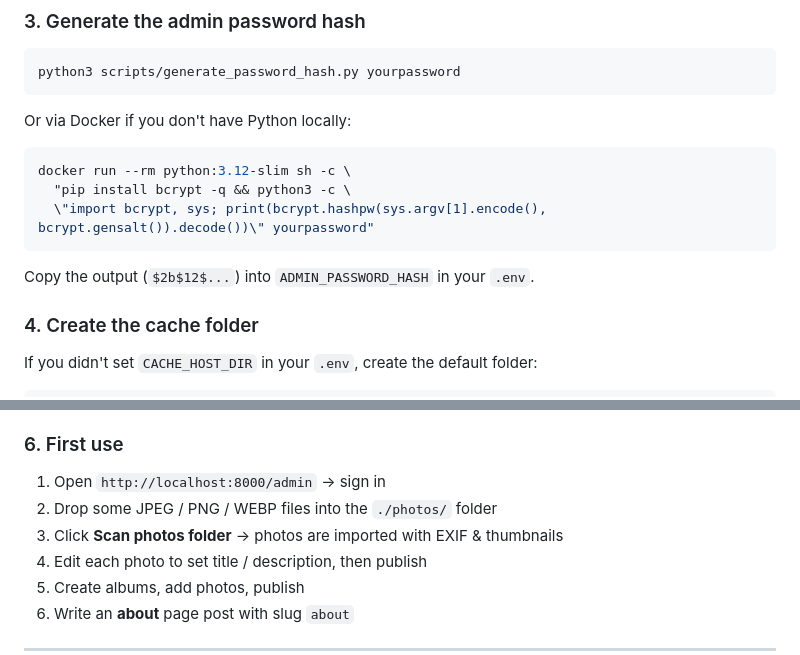
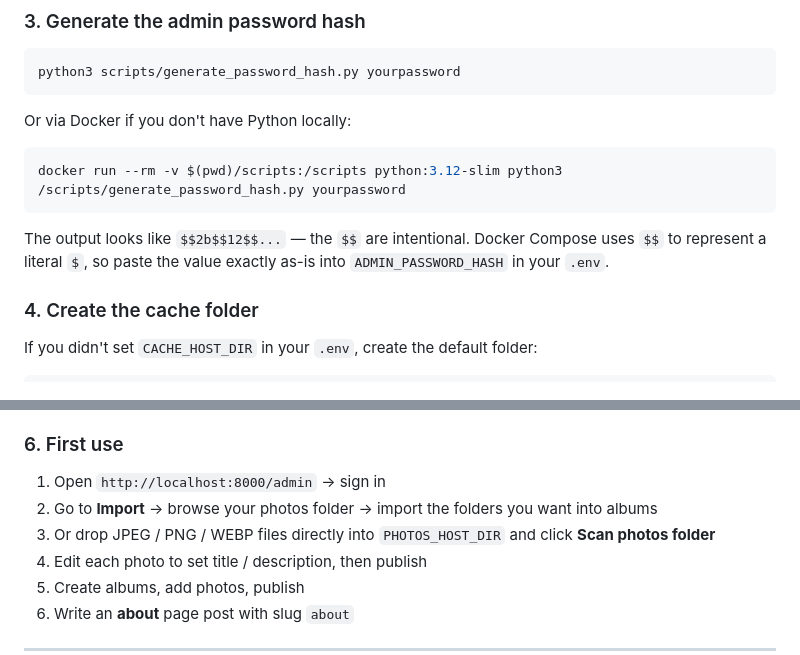
Before and after one commit to Helvor/Capturio, a Markdown page: README.md, 2 parts joined by grey strips. Rendered like a GitHub page.

Commit message:
Fix README: correct Docker hash command and explain $$ escaping (#12)
- Replace old inline sh -c command with the simpler volume-mount form
- Explain that $$ in the output is intentional (Docker Compose escaping)
- Update first-use steps to mention the folder browser import flow

https://claude.ai/code/session_01JwVyAzq4FXiHNwaGoHoYAV

Co-authored-by: Claude <noreply@anthropic.com>

````diff
--- a/README.md
+++ b/README.md
@@ -59,12 +59,10 @@ python3 scripts/generate_password_hash.py yourpassword
 Or via Docker if you don't have Python locally:
 
 ```bash
-docker run --rm python:3.12-slim sh -c \
-  "pip install bcrypt -q && python3 -c \
-  \"import bcrypt, sys; print(bcrypt.hashpw(sys.argv[1].encode(), bcrypt.gensalt()).decode())\" yourpassword"
+docker run --rm -v $(pwd)/scripts:/scripts python:3.12-slim python3 /scripts/generate_password_hash.py yourpassword
 ```
 
-Copy the output (`$2b$12$...`) into `ADMIN_PASSWORD_HASH` in your `.env`.
+The output looks like `$$2b$$12$$...` — the `$$` are intentional. Docker Compose uses `$$` to represent a literal `$`, so paste the value exactly as-is into `ADMIN_PASSWORD_HASH` in your `.env`.
 
 ### 4. Create the cache folder
 
@@ -89,8 +87,8 @@ Database migrations run automatically on startup.
 ### 6. First use
 
 1. Open `http://localhost:8000/admin` → sign in
-2. Drop some JPEG / PNG / WEBP files into the `./photos/` folder
-3. Click **Scan photos folder** → photos are imported with EXIF & thumbnails
+2. Go to **Import** → browse your photos folder → import the folders you want into albums
+3. Or drop JPEG / PNG / WEBP files directly into `PHOTOS_HOST_DIR` and click **Scan photos folder**
 4. Edit each photo to set title / description, then publish
 5. Create albums, add photos, publish
 6. Write an **about** page post with slug `about`
````
